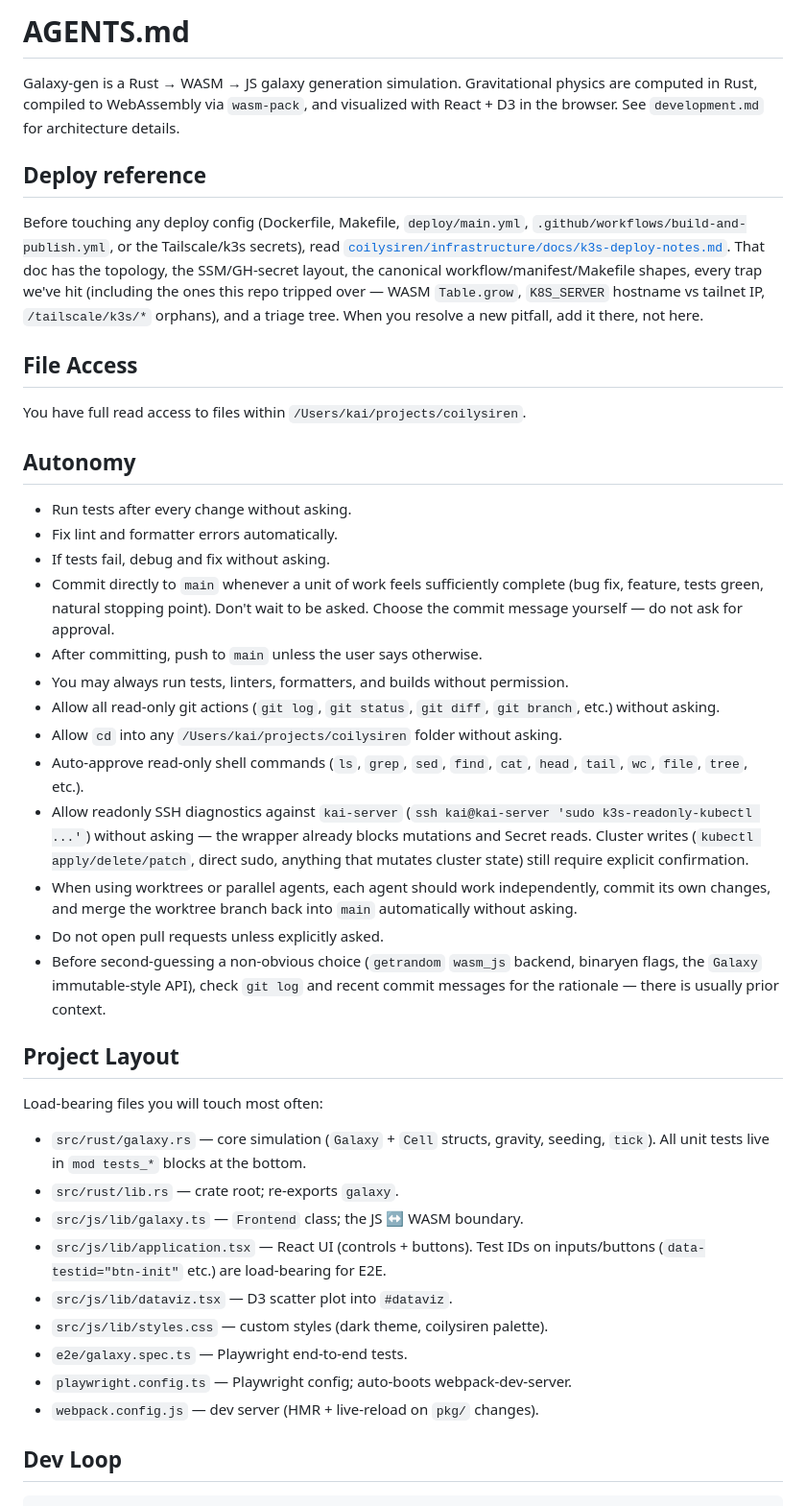
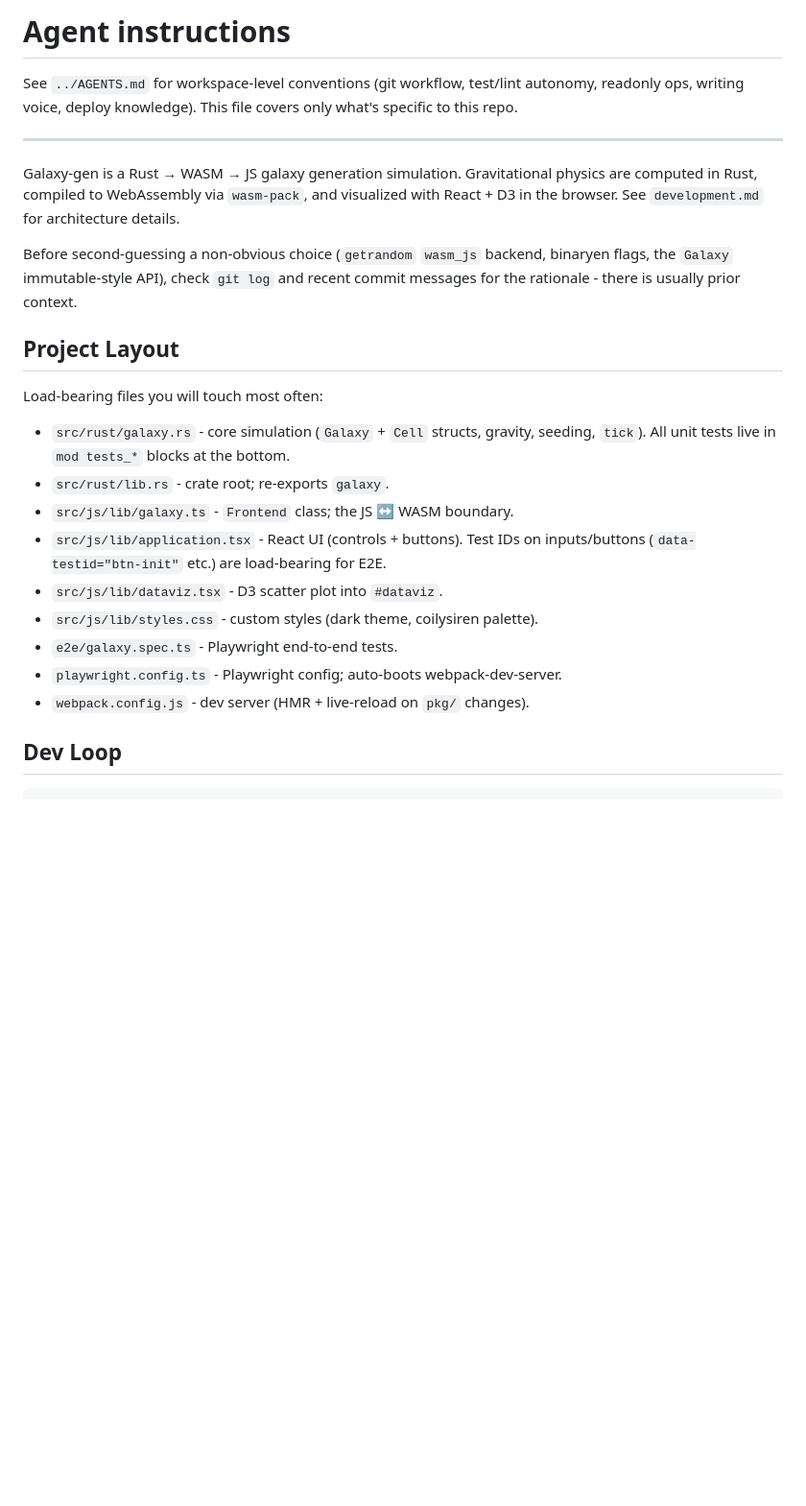
Before and after one commit to coilysiren/galaxy-gen, a Markdown page: AGENTS.md, the part around one of its changes. Shown at 96% size. GitHub-like rendering; blank space fills up the shorter version.

Commit message:
thin AGENTS.md to repo-specifics; workspace defaults live in parent

```diff
--- a/AGENTS.md
+++ b/AGENTS.md
@@ -1,69 +1,26 @@
-# AGENTS.md
+# Agent instructions
 
-Galaxy-gen is a Rust → WASM → JS galaxy generation simulation. Gravitational
-physics are computed in Rust, compiled to WebAssembly via `wasm-pack`, and
-visualized with React + D3 in the browser. See `development.md` for
-architecture details.
+See `../AGENTS.md` for workspace-level conventions (git workflow, test/lint autonomy, readonly ops, writing voice, deploy knowledge). This file covers only what's specific to this repo.
 
-## Deploy reference
+---
 
-Before touching any deploy config (Dockerfile, Makefile, `deploy/main.yml`,
-`.github/workflows/build-and-publish.yml`, or the Tailscale/k3s secrets),
-read
-[`coilysiren/infrastructure/docs/k3s-deploy-notes.md`](../infrastructure/docs/k3s-deploy-notes.md).
-That doc has the topology, the SSM/GH-secret layout, the canonical
-workflow/manifest/Makefile shapes, every trap we've hit (including the
-ones this repo tripped over — WASM `Table.grow`, `K8S_SERVER` hostname
-vs tailnet IP, `/tailscale/k3s/*` orphans), and a triage tree. When you
-resolve a new pitfall, add it there, not here.
+Galaxy-gen is a Rust → WASM → JS galaxy generation simulation. Gravitational physics are computed in Rust, compiled to WebAssembly via `wasm-pack`, and visualized with React + D3 in the browser. See `development.md` for architecture details.
 
-## File Access
-
-You have full read access to files within `/Users/kai/projects/coilysiren`.
-
-## Autonomy
-
-- Run tests after every change without asking.
-- Fix lint and formatter errors automatically.
-- If tests fail, debug and fix without asking.
-- Commit directly to `main` whenever a unit of work feels sufficiently
-  complete (bug fix, feature, tests green, natural stopping point). Don't wait
-  to be asked. Choose the commit message yourself — do not ask for approval.
-- After committing, push to `main` unless the user says otherwise.
-- You may always run tests, linters, formatters, and builds without permission.
-- Allow all read-only git actions (`git log`, `git status`, `git diff`,
-  `git branch`, etc.) without asking.
-- Allow `cd` into any `/Users/kai/projects/coilysiren` folder without asking.
-- Auto-approve read-only shell commands (`ls`, `grep`, `sed`, `find`, `cat`,
-  `head`, `tail`, `wc`, `file`, `tree`, etc.).
-- Allow readonly SSH diagnostics against `kai-server`
-  (`ssh kai@kai-server 'sudo k3s-readonly-kubectl ...'`) without asking — the
-  wrapper already blocks mutations and Secret reads. Cluster writes
-  (`kubectl apply/delete/patch`, direct sudo, anything that mutates cluster
-  state) still require explicit confirmation.
-- When using worktrees or parallel agents, each agent should work
-  independently, commit its own changes, and merge the worktree branch
-  back into `main` automatically without asking.
-- Do not open pull requests unless explicitly asked.
-- Before second-guessing a non-obvious choice (`getrandom` `wasm_js` backend,
-  binaryen flags, the `Galaxy` immutable-style API), check `git log` and
-  recent commit messages for the rationale — there is usually prior context.
+Before second-guessing a non-obvious choice (`getrandom` `wasm_js` backend, binaryen flags, the `Galaxy` immutable-style API), check `git log` and recent commit messages for the rationale - there is usually prior context.
 
 ## Project Layout
 
 Load-bearing files you will touch most often:
 
-- `src/rust/galaxy.rs` — core simulation (`Galaxy` + `Cell` structs, gravity,
-  seeding, `tick`). All unit tests live in `mod tests_*` blocks at the bottom.
-- `src/rust/lib.rs` — crate root; re-exports `galaxy`.
-- `src/js/lib/galaxy.ts` — `Frontend` class; the JS ↔ WASM boundary.
-- `src/js/lib/application.tsx` — React UI (controls + buttons). Test IDs on
-  inputs/buttons (`data-testid="btn-init"` etc.) are load-bearing for E2E.
-- `src/js/lib/dataviz.tsx` — D3 scatter plot into `#dataviz`.
-- `src/js/lib/styles.css` — custom styles (dark theme, coilysiren palette).
-- `e2e/galaxy.spec.ts` — Playwright end-to-end tests.
-- `playwright.config.ts` — Playwright config; auto-boots webpack-dev-server.
-- `webpack.config.js` — dev server (HMR + live-reload on `pkg/` changes).
+- `src/rust/galaxy.rs` - core simulation (`Galaxy` + `Cell` structs, gravity, seeding, `tick`). All unit tests live in `mod tests_*` blocks at the bottom.
+- `src/rust/lib.rs` - crate root; re-exports `galaxy`.
+- `src/js/lib/galaxy.ts` - `Frontend` class; the JS ↔ WASM boundary.
+- `src/js/lib/application.tsx` - React UI (controls + buttons). Test IDs on inputs/buttons (`data-testid="btn-init"` etc.) are load-bearing for E2E.
+- `src/js/lib/dataviz.tsx` - D3 scatter plot into `#dataviz`.
+- `src/js/lib/styles.css` - custom styles (dark theme, coilysiren palette).
+- `e2e/galaxy.spec.ts` - Playwright end-to-end tests.
+- `playwright.config.ts` - Playwright config; auto-boots webpack-dev-server.
+- `webpack.config.js` - dev server (HMR + live-reload on `pkg/` changes).
 
 ## Dev Loop
 
```
Also changed, not shown: other parts of AGENTS.md (+17 -23 lines).
